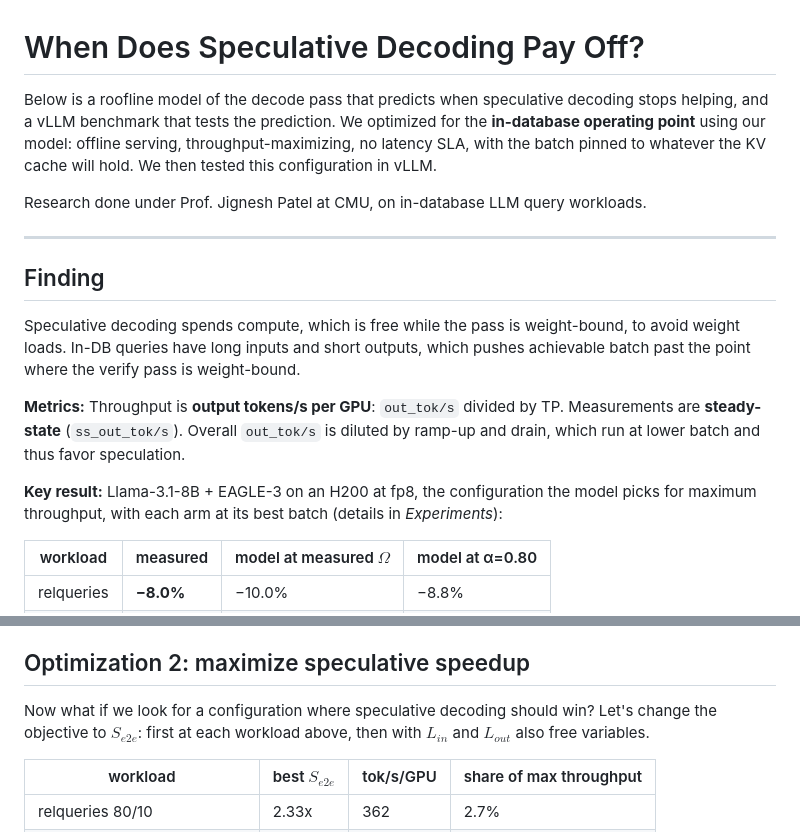
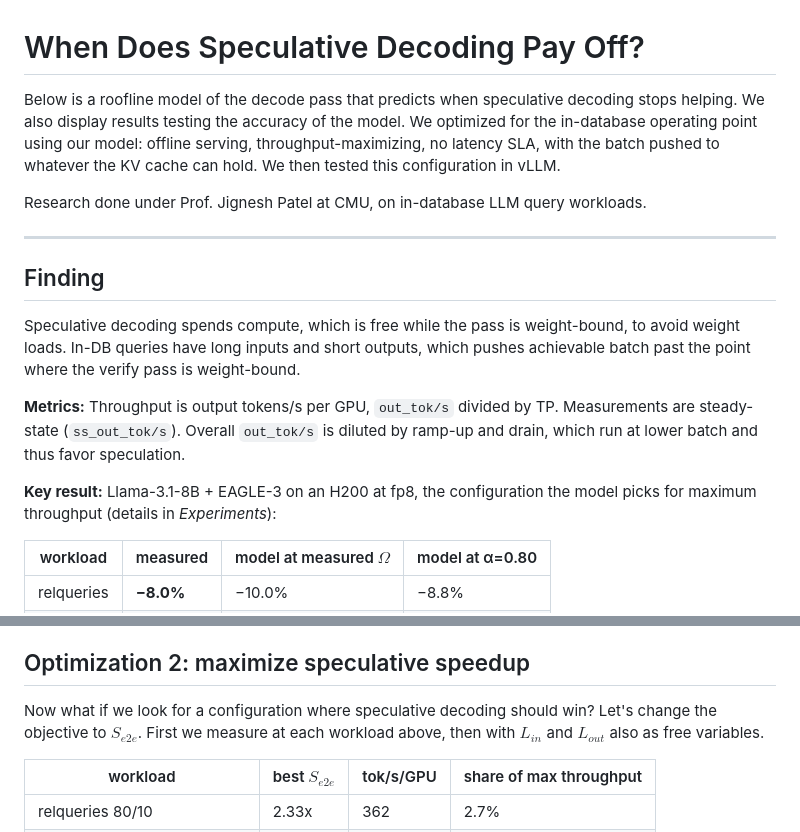
Before and after one commit to adfusco/spec-dec-roofline, a Markdown page: README.md, 2 parts joined by grey strips. Rendered like a GitHub page.

```diff
--- a/README.md
+++ b/README.md
@@ -1,6 +1,6 @@
 # When Does Speculative Decoding Pay Off?
 
-Below is a roofline model of the decode pass that predicts when speculative decoding stops helping, and a vLLM benchmark that tests the prediction. We optimized for the **in-database operating point** using our model: offline serving, throughput-maximizing, no latency SLA, with the batch pinned to whatever the KV cache will hold. We then tested this configuration in vLLM.
+Below is a roofline model of the decode pass that predicts when speculative decoding stops helping. We also display results testing the accuracy of the model. We optimized for the in-database operating point using our model: offline serving, throughput-maximizing, no latency SLA, with the batch pushed to whatever the KV cache can hold. We then tested this configuration in vLLM.
 
 Research done under Prof. Jignesh Patel at CMU, on in-database LLM query workloads.
 
@@ -10,9 +10,9 @@ Research done under Prof. Jignesh Patel at CMU, on in-database LLM query workloa
 
 Speculative decoding spends compute, which is free while the pass is weight-bound, to avoid weight loads. In-DB queries have long inputs and short outputs, which pushes achievable batch past the point where the verify pass is weight-bound.
 
-**Metrics:** Throughput is **output tokens/s per GPU**: `out_tok/s` divided by TP. Measurements are **steady-state** (`ss_out_tok/s`). Overall `out_tok/s` is diluted by ramp-up and drain, which run at lower batch and thus favor speculation.
+**Metrics:** Throughput is output tokens/s per GPU, `out_tok/s` divided by TP. Measurements are steady-state (`ss_out_tok/s`). Overall `out_tok/s` is diluted by ramp-up and drain, which run at lower batch and thus favor speculation.
 
-**Key result:** Llama-3.1-8B + EAGLE-3 on an H200 at fp8, the configuration the model picks for maximum throughput, with each arm at its best batch (details in *Experiments*):
+**Key result:** Llama-3.1-8B + EAGLE-3 on an H200 at fp8, the configuration the model picks for maximum throughput (details in *Experiments*):
 
 | workload | measured | model at measured $\Omega$ | model at α=0.80 |
 |---|---|---|---|
@@ -213,7 +213,7 @@ Notice that every winner is with the H200 at fp8 with a large batch. Throughput
 
 ## Optimization 2: maximize speculative speedup
 
-Now what if we look for a configuration where speculative decoding should win? Let's change the objective to $S_{e2e}$: first at each workload above, then with $L_{in}$ and $L_{out}$ also free variables.
+Now what if we look for a configuration where speculative decoding should win? Let's change the objective to $S_{e2e}$. First we measure at each workload above, then with $L_{in}$ and $L_{out}$ also as free variables.
 
 | workload | best $S_{e2e}$ | tok/s/GPU | share of max throughput |
 |---|---|---|---|
```
Also changed, not shown: other parts of README.md (+11 -11 lines).
